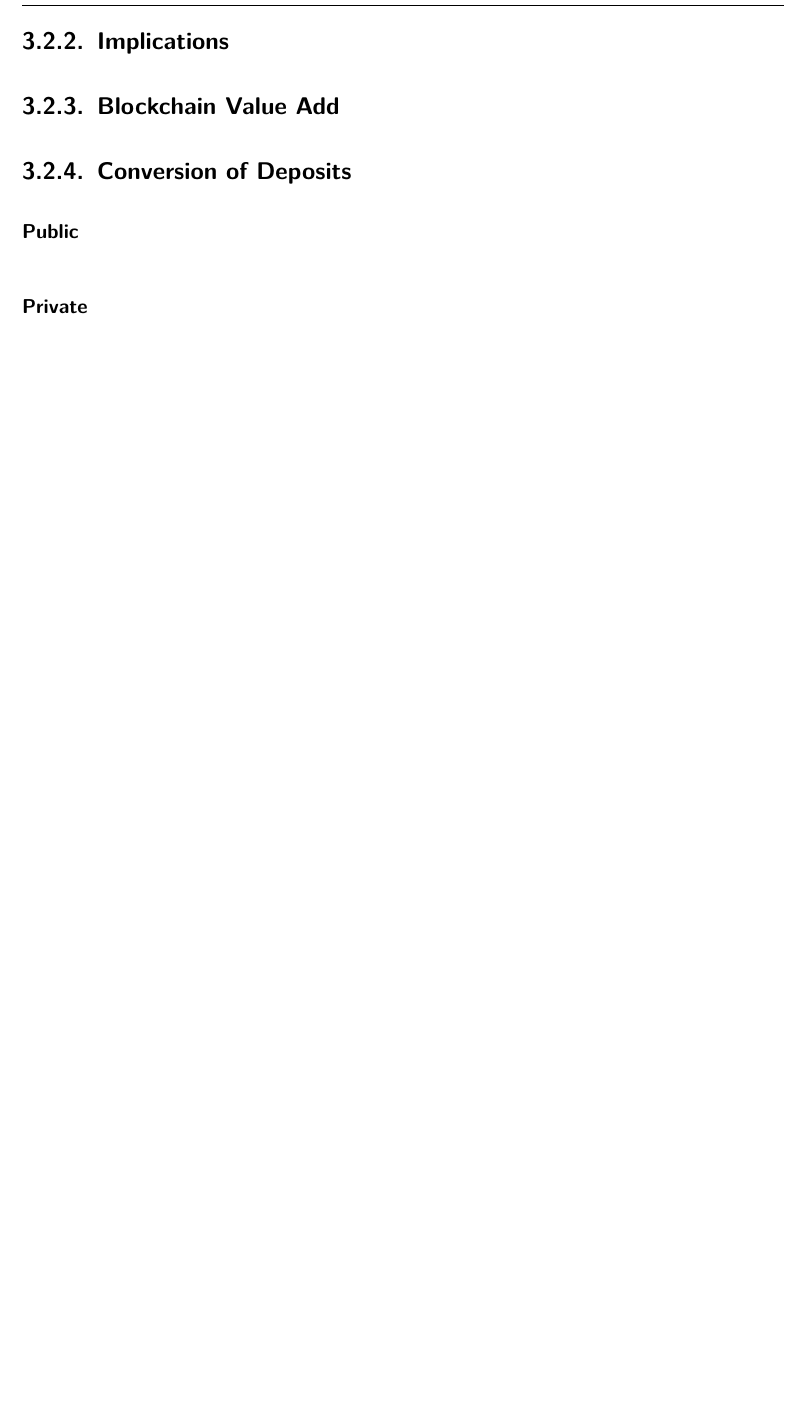
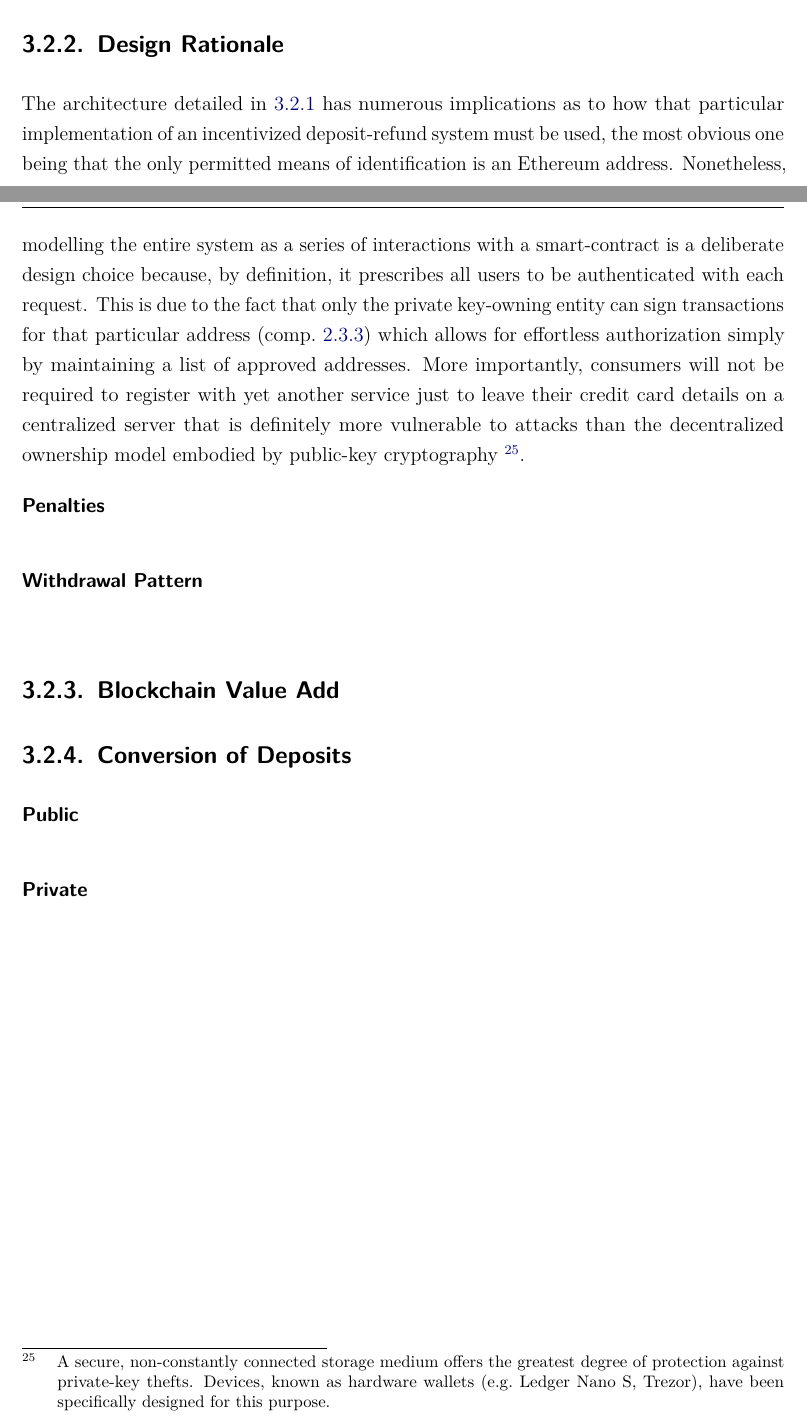
Before and after one commit to niksauer/BachelorThesis, a LaTeX thesis (thesis.tex, which reads content/03_concept.tex): part of page 41 of 58 before the commit and two parts of pages 40 and 41 of 58 after it, the two joined at a grey line, cut at the place of the change, the shorter picture padded with empty space. Compiled offline with pdfLaTeX.

Commit message:
add introductory design rationale

```diff
--- a/content/03_concept.tex
+++ b/content/03_concept.tex
@@ -200,10 +201,20 @@ For all this to work, the very first deposit charged for a one-way bottle must b
 	\item [(5)] Environmental agencies can simply claim their donation by signing a transaction and addressing it to this smart-contract, though, for it to work, the encapsulated message must contain the appropriate function signature (see~\ref{sec:accounts}). Determining that a caller is indeed an environmental agency happens by looking up his approval status. Likewise, eligible consumers (i.e.~those that have been reported to have purchased reusable bottles) can claim their reward in the same fashion with the difference being that permission does not have to be checked since the reward amount is not statically calculated (comp.~\autoref{eq:rewardCalculation}) and by such would simply result in a zero value.
 \end{itemize}
 
-\subsection{Implications}
+\subsection{Design Rationale}
+The architecture detailed in \ref{sec:centralClearingHouse} has numerous implications as to how that particular implementation of an incentivized deposit-refund system must be used, the most obvious one being that the only permitted means of identification is an Ethereum address. Nonetheless, modelling the entire system as a series of interactions with a smart-contract is a deliberate design choice because, by definition, it prescribes all users to be authenticated with each request. This is due to the fact that only the private key-owning entity can sign transactions for that particular address (comp.~\ref{sec:accounts}) which allows for effortless authorization simply by maintaining a list of approved addresses. More importantly, consumers will not be required to register with yet another service just to leave their credit card details on a centralized server that is definitely more vulnerable to attacks than the decentralized ownership model embodied by public-key cryptography \footnote{A secure, non-constantly connected storage medium offers the greatest degree of protection against private-key thefts. Devices, known as hardware wallets (e.g.~Ledger Nano S, Trezor), have been specifically designed for this purpose.}.
+
+%Other design choices thamade should be explained in the following:
 
 
-% Ethereum address as means of identification
+\begin{description}
+	\item[Penalties]
+	\hfill \\
+	\item[Withdrawal Pattern]
+	\hfill \\
+\end{description}
+
+
 % rewards and donations will be credited in Ether and are to be exchanged for fiat
 % withdrawal pattern due to recommended Ethereum design guideleines
 % penalties must always be withdrawed as the reverse vending machine would have to otherwise look up the penalty and convert it to fiat or this amount would have to be noted for each return to be submitted in a later claim both of which are impractical
```
Also changed, not shown: thesis.pdf, content/03_concept.tex (4 more changed lines).
